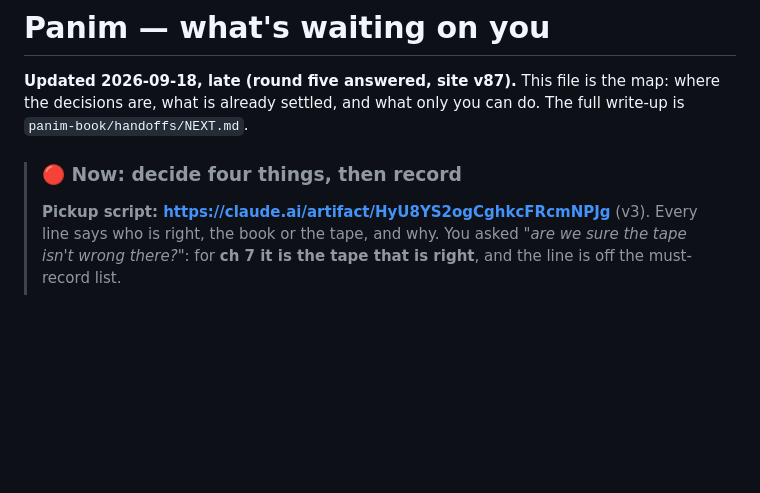
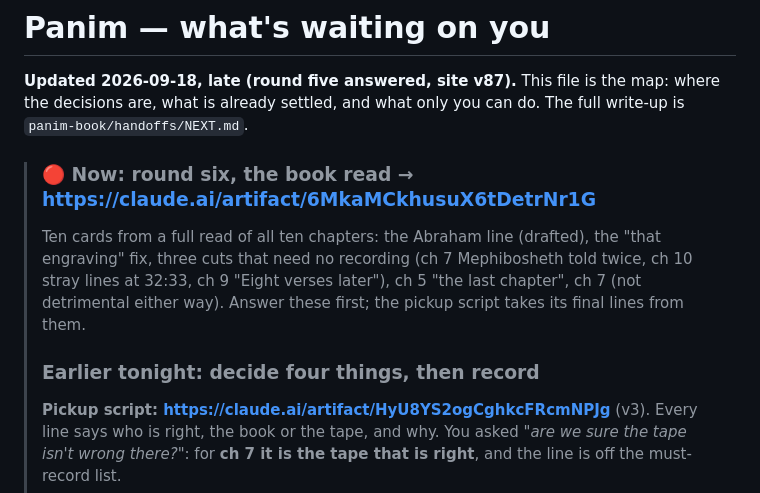
Before and after one commit to JonathanDiaso/Panim, a Markdown page: docs/DECISIONS.md, the part around the change. Rendered like a GitHub page; blank space fills up the shorter version.

Commit message:
DECISIONS: round six, the book read

```diff
--- a/docs/DECISIONS.md
+++ b/docs/DECISIONS.md
@@ -4,7 +4,14 @@
 decisions are, what is already settled, and what only you can do. The full write-up is
 `panim-book/handoffs/NEXT.md`.
 
-> ### 🔴 Now: decide four things, then record
+> ### 🔴 Now: round six, the book read → https://claude.ai/artifact/6MkaMCkhusuX6tDetrNr1G
+>
+> Ten cards from a full read of all ten chapters: the Abraham line (drafted), the "that engraving"
+> fix, three cuts that need no recording (ch 7 Mephibosheth told twice, ch 10 stray lines at 32:33,
+> ch 9 "Eight verses later"), ch 5 "the last chapter", ch 7 (not detrimental either way). Answer
+> these first; the pickup script takes its final lines from them.
+>
+> ### Earlier tonight: decide four things, then record
 >
 > **Pickup script: https://claude.ai/artifact/HyU8YS2ogCghkcFRcmNPJg** (v3). Every line says who is
 > right, the book or the tape, and why. You asked *"are we sure the tape isn't wrong there?"*: for
```
